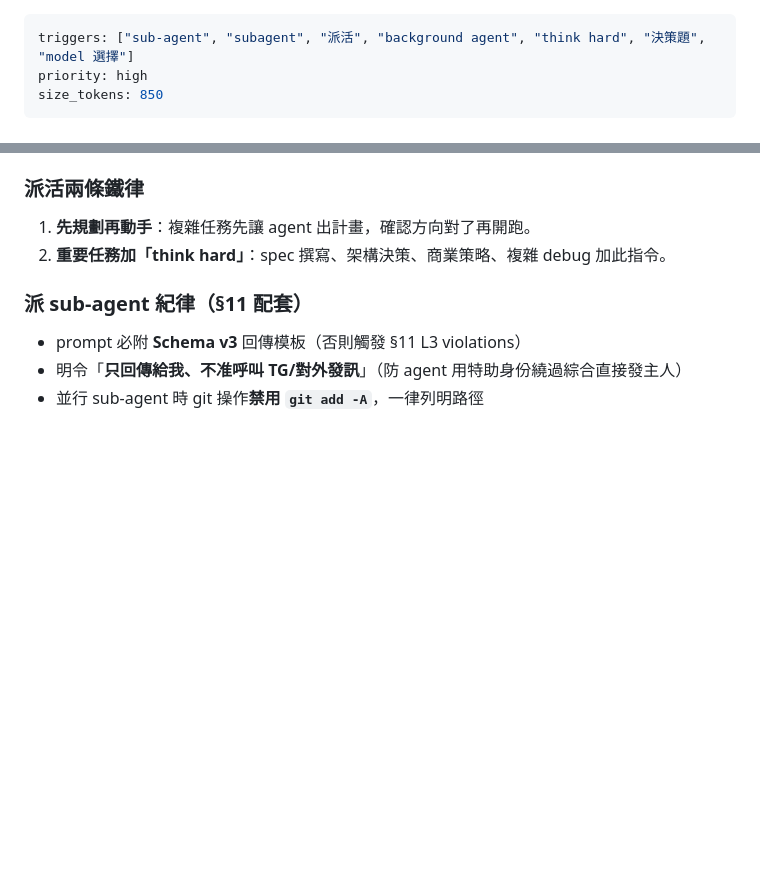
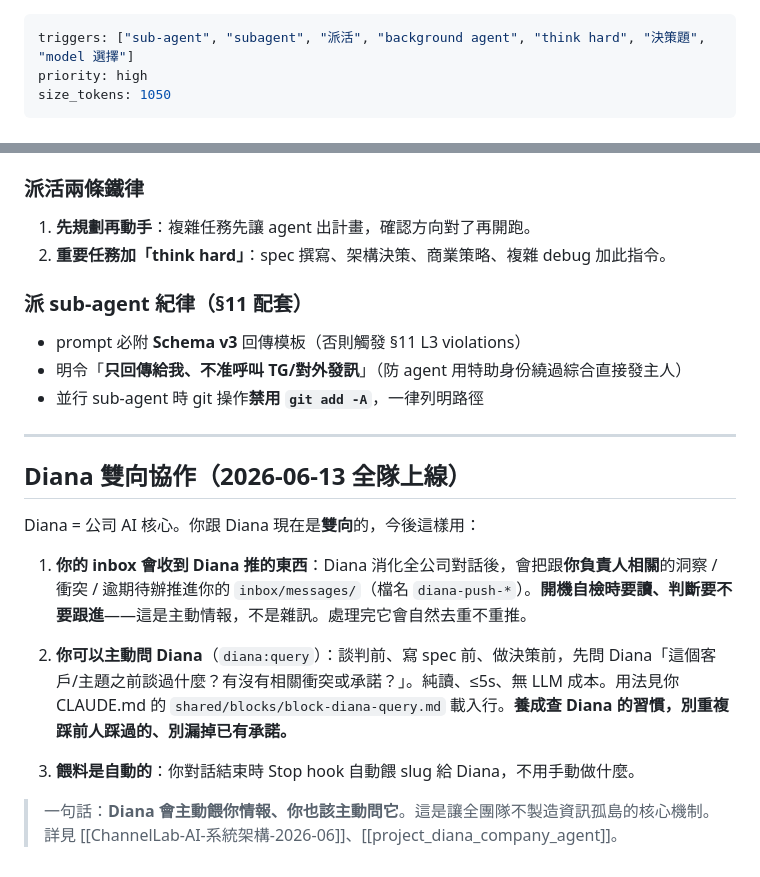
Before and after one commit to ChannelLabAI/claude-telegram-bots, a Markdown page: shared/blocks/block-agent-routing-shared.md, 2 parts joined by grey strips. Drawn GitHub-style; blank space fills up the shorter version.

Commit message:
docs(diana): shared block 加「Diana 雙向協作」SOP — 全特助今後操作模型
老兔 2026-06-13 要求同步全特助今後怎麼跟 Diana 協作。寫進 7 特助
SessionStart 自動載入的單一真相 block（持久層，非轉瞬廣播）：
① inbox 會收 Diana 推的洞察/衝突/逾期待辦——要讀要跟進
② 主動 diana:query 查歷史脈絡/承諾衝突（談判/spec/決策前）
③ 餵料自動（Stop hook）。
配套架構文檔 Ocean: 技術海圖/Bot System/ChannelLab-AI-系統架構-2026-06.md。

Co-Authored-By: Claude Opus 4.8 <noreply@anthropic.com>

```diff
--- a/shared/blocks/block-agent-routing-shared.md
+++ b/shared/blocks/block-agent-routing-shared.md
@@ -1,7 +1,7 @@
 ---
 triggers: ["sub-agent", "subagent", "派活", "background agent", "think hard", "決策題", "model 選擇"]
 priority: high
-size_tokens: 850
+size_tokens: 1050
 ---
 
 # Block: Sub-Agent 路由 + 決策升級（Sonnet 主線特助共用）
@@ -51,3 +51,17 @@ size_tokens: 850
 - prompt 必附 **Schema v3** 回傳模板（否則觸發 §11 L3 violations）
 - 明令「**只回傳給我、不准呼叫 TG/對外發訊**」（防 agent 用特助身份繞過綜合直接發主人）
 - 並行 sub-agent 時 git 操作**禁用 `git add -A`**，一律列明路徑
+
+---
+
+## Diana 雙向協作（2026-06-13 全隊上線）
+
+Diana = 公司 AI 核心。你跟 Diana 現在是**雙向**的，今後這樣用：
+
+1. **你的 inbox 會收到 Diana 推的東西**：Diana 消化全公司對話後，會把跟**你負責人相關**的洞察 / 衝突 / 逾期待辦推進你的 `inbox/messages/`（檔名 `diana-push-*`）。**開機自檢時要讀、判斷要不要跟進**——這是主動情報，不是雜訊。處理完它會自然去重不重推。
+
+2. **你可以主動問 Diana**（`diana:query`）：談判前、寫 spec 前、做決策前，先問 Diana「這個客戶/主題之前談過什麼？有沒有相關衝突或承諾？」。純讀、≤5s、無 LLM 成本。用法見你 CLAUDE.md 的 `shared/blocks/block-diana-query.md` 載入行。**養成查 Diana 的習慣，別重複踩前人踩過的、別漏掉已有承諾。**
+
+3. **餵料是自動的**：你對話結束時 Stop hook 自動餵 slug 給 Diana，不用手動做什麼。
+
+> 一句話：**Diana 會主動餵你情報、你也該主動問它**。這是讓全團隊不製造資訊孤島的核心機制。詳見 [[ChannelLab-AI-系統架構-2026-06]]、[[project_diana_company_agent]]。
```
